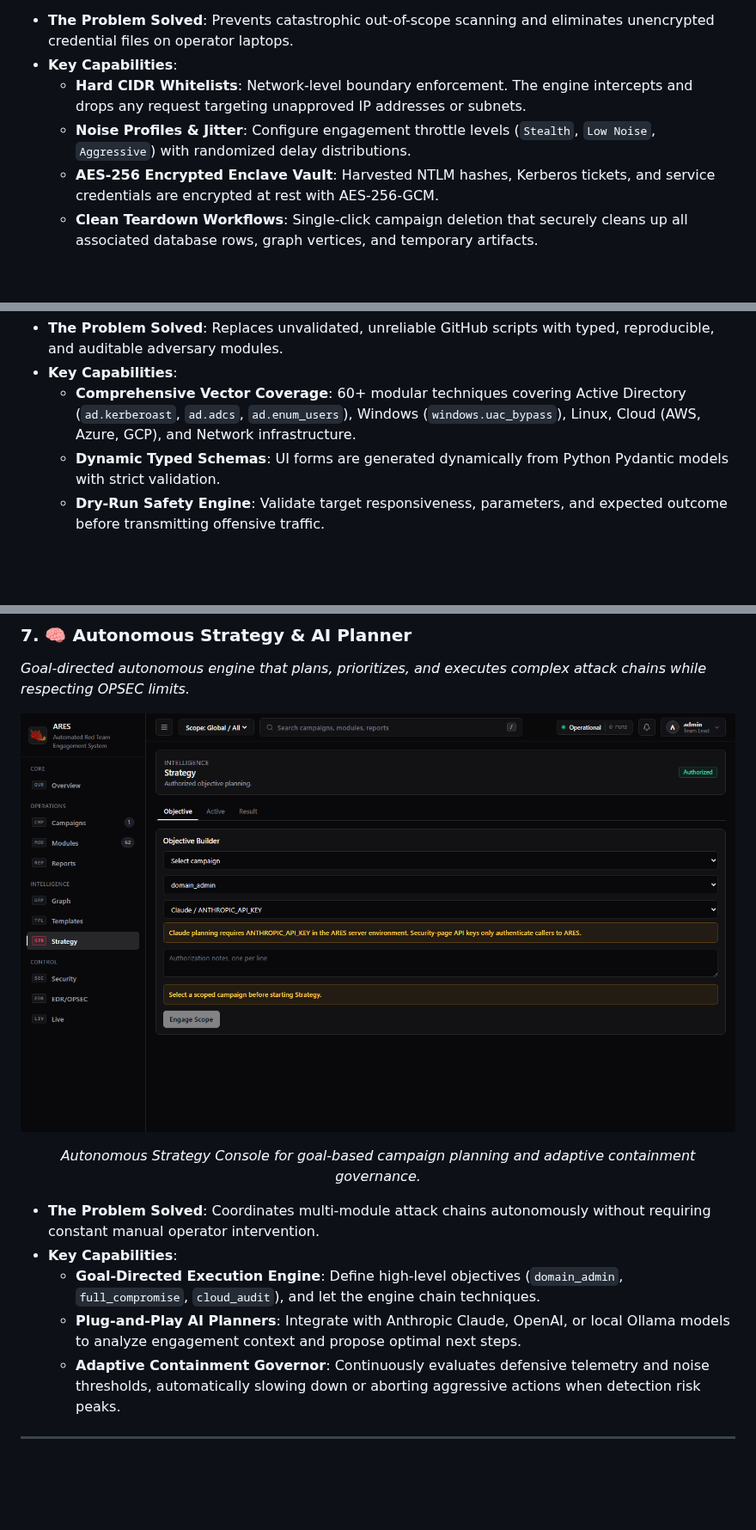
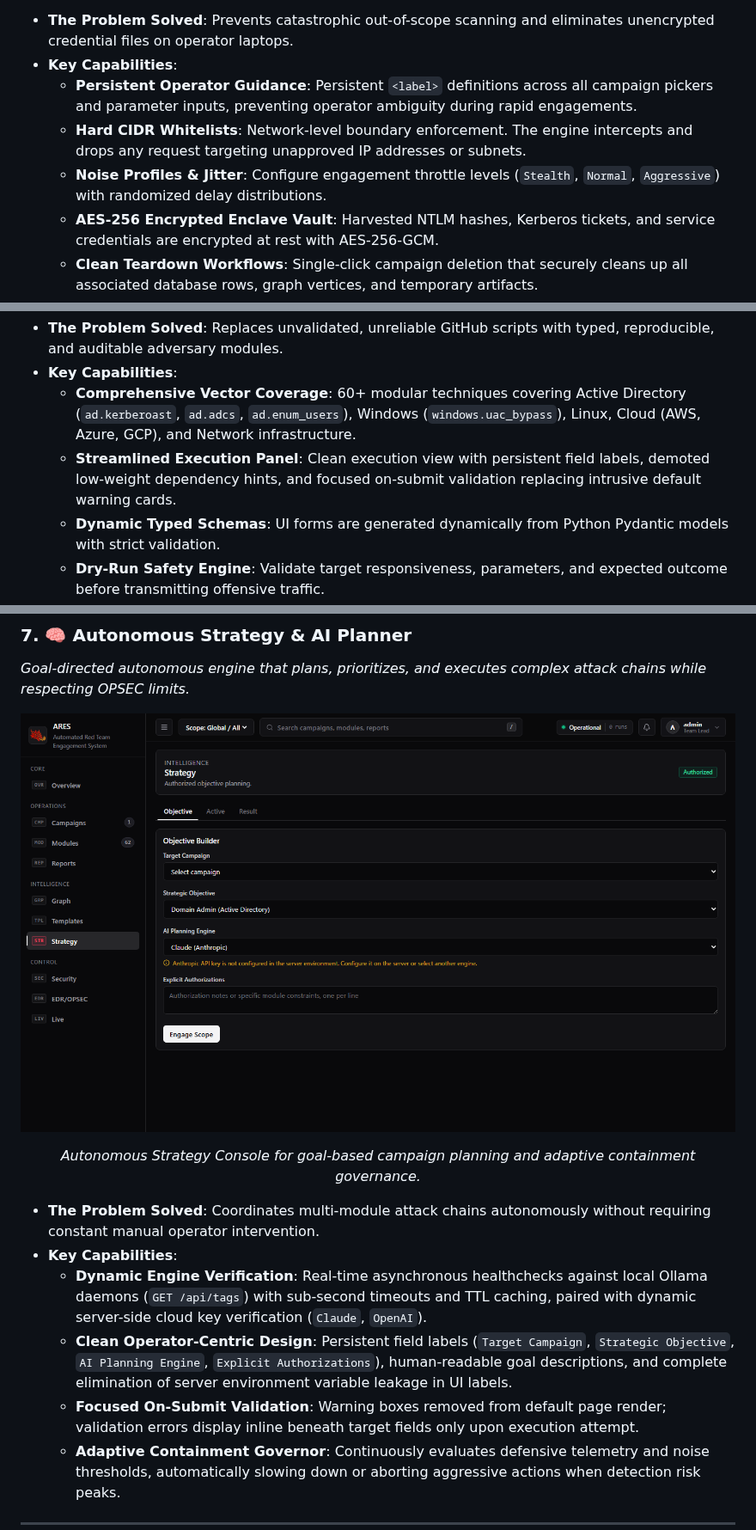
Before and after one commit to Mafifrizi/ARES, a Markdown page: README.md, 3 parts joined by grey strips. Shown at 86% size. Drawn GitHub-style; pictures changed too: docs/assets/screenshots/dashboard-strategy.png; blank space fills up the shorter version.

```diff
--- a/README.md
+++ b/README.md
@@ -150,8 +153,9 @@ The ARES Platform features a high-performance, responsive operator dashboard eng
 
 - **The Problem Solved**: Prevents catastrophic out-of-scope scanning and eliminates unencrypted credential files on operator laptops.
 - **Key Capabilities**:
+  - **Persistent Operator Guidance**: Persistent `<label>` definitions across all campaign pickers and parameter inputs, preventing operator ambiguity during rapid engagements.
   - **Hard CIDR Whitelists**: Network-level boundary enforcement. The engine intercepts and drops any request targeting unapproved IP addresses or subnets.
-  - **Noise Profiles & Jitter**: Configure engagement throttle levels (`Stealth`, `Low Noise`, `Aggressive`) with randomized delay distributions.
+  - **Noise Profiles & Jitter**: Configure engagement throttle levels (`Stealth`, `Normal`, `Aggressive`) with randomized delay distributions.
   - **AES-256 Encrypted Enclave Vault**: Harvested NTLM hashes, Kerberos tickets, and service credentials are encrypted at rest with AES-256-GCM.
   - **Clean Teardown Workflows**: Single-click campaign deletion that securely cleans up all associated database rows, graph vertices, and temporary artifacts.
 
@@ -172,6 +176,7 @@ The ARES Platform features a high-performance, responsive operator dashboard eng
 - **The Problem Solved**: Replaces unvalidated, unreliable GitHub scripts with typed, reproducible, and auditable adversary modules.
 - **Key Capabilities**:
   - **Comprehensive Vector Coverage**: 60+ modular techniques covering Active Directory (`ad.kerberoast`, `ad.adcs`, `ad.enum_users`), Windows (`windows.uac_bypass`), Linux, Cloud (AWS, Azure, GCP), and Network infrastructure.
+  - **Streamlined Execution Panel**: Clean execution view with persistent field labels, demoted low-weight dependency hints, and focused on-submit validation replacing intrusive default warning cards.
   - **Dynamic Typed Schemas**: UI forms are generated dynamically from Python Pydantic models with strict validation.
   - **Dry-Run Safety Engine**: Validate target responsiveness, parameters, and expected outcome before transmitting offensive traffic.
   - **Role-Gated Execution**: Operator and Team Lead permissions required for execution; sensitive high-noise modules require explicit confirmation.
@@ -234,8 +240,9 @@ The ARES Platform features a high-performance, responsive operator dashboard eng
 
 - **The Problem Solved**: Coordinates multi-module attack chains autonomously without requiring constant manual operator intervention.
 - **Key Capabilities**:
-  - **Goal-Directed Execution Engine**: Define high-level objectives (`domain_admin`, `full_compromise`, `cloud_audit`), and let the engine chain techniques.
-  - **Plug-and-Play AI Planners**: Integrate with Anthropic Claude, OpenAI, or local Ollama models to analyze engagement context and propose optimal next steps.
+  - **Dynamic Engine Verification**: Real-time asynchronous healthchecks against local Ollama daemons (`GET /api/tags`) with sub-second timeouts and TTL caching, paired with dynamic server-side cloud key verification (`Claude`, `OpenAI`).
+  - **Clean Operator-Centric Design**: Persistent field labels (`Target Campaign`, `Strategic Objective`, `AI Planning Engine`, `Explicit Authorizations`), human-readable goal descriptions, and complete elimination of server environment variable leakage in UI labels.
+  - **Focused On-Submit Validation**: Warning boxes removed from default page render; validation errors display inline beneath target fields only upon execution attempt.
   - **Adaptive Containment Governor**: Continuously evaluates defensive telemetry and noise thresholds, automatically slowing down or aborting aggressive actions when detection risk peaks.
 
 ---
```
Also changed, not shown: other parts of README.md (+8 -4 lines), docs/assets/screenshots/dashboard-overview.png, docs/assets/screenshots/dashboard-reports.png, docs/assets/screenshots/login-enclave.png, 6 other files.
